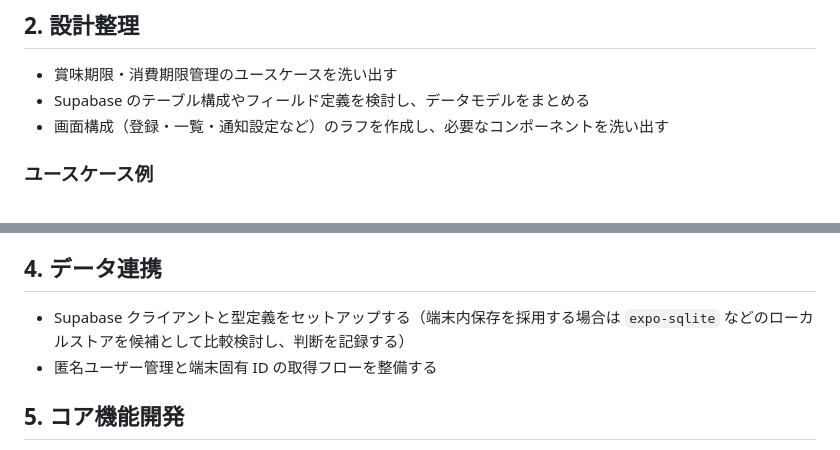
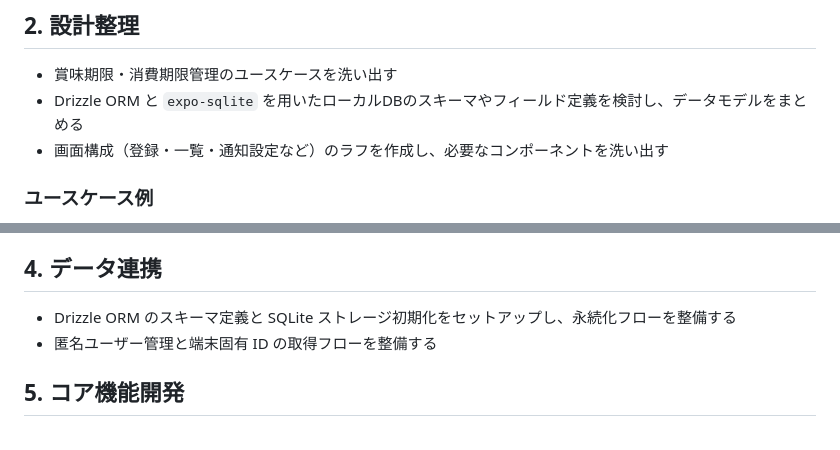
Before and after one commit to maeta187/food-keep-watch, a Markdown page: docs/development-roadmap.md, 2 parts joined by grey strips. Drawn GitHub-style.

Commit message:
📝: Drizzle+SQLite方針にドキュメントを更新する

```diff
--- a/docs/development-roadmap.md
+++ b/docs/development-roadmap.md
@@ -10,7 +10,7 @@
 ## 2. 設計整理
 
 - 賞味期限・消費期限管理のユースケースを洗い出す
-- Supabase のテーブル構成やフィールド定義を検討し、データモデルをまとめる
+- Drizzle ORM と `expo-sqlite` を用いたローカルDBのスキーマやフィールド定義を検討し、データモデルをまとめる
 - 画面構成（登録・一覧・通知設定など）のラフを作成し、必要なコンポーネントを洗い出す
 
 ### ユースケース例
@@ -65,7 +65,7 @@
 
 ## 4. データ連携
 
-- Supabase クライアントと型定義をセットアップする（端末内保存を採用する場合は `expo-sqlite` などのローカルストアを候補として比較検討し、判断を記録する）
+- Drizzle ORM のスキーマ定義と SQLite ストレージ初期化をセットアップし、永続化フローを整備する
 - 匿名ユーザー管理と端末固有 ID の取得フローを整備する
 
 ## 5. コア機能開発
```
Also changed, not shown: AGENTS.md (+2 -2 lines).
